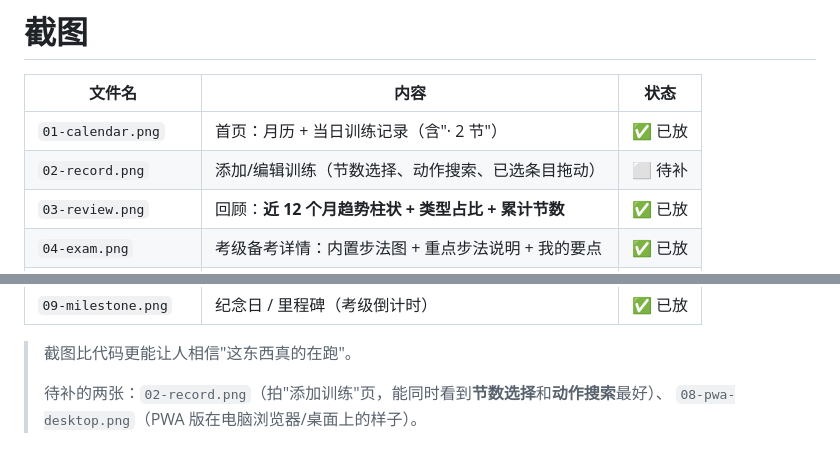
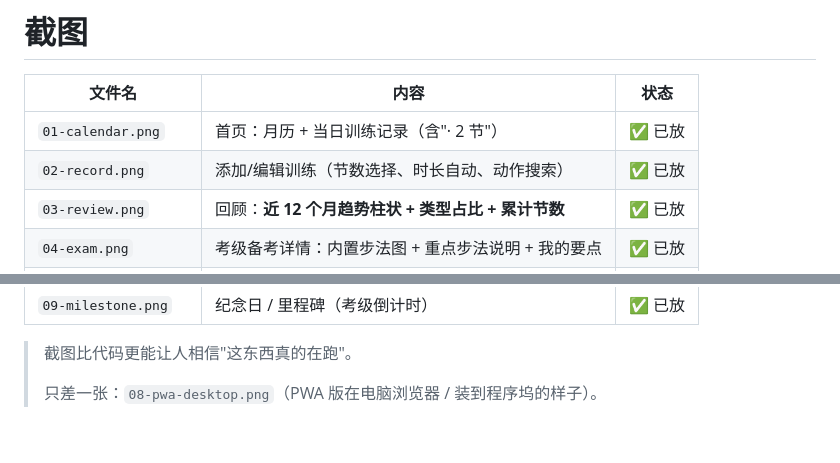
Before and after one commit to lily113/ai-native-toolbox, a Markdown page: 01-skating-coach/screenshots/README.md, 2 parts joined by grey strips. GitHub-like rendering.

```diff
--- a/01-skating-coach/screenshots/README.md
+++ b/01-skating-coach/screenshots/README.md
@@ -3,7 +3,7 @@
 | 文件名 | 内容 | 状态 |
 |---|---|---|
 | `01-calendar.png` | 首页：月历 + 当日训练记录（含"· 2 节"） | ✅ 已放 |
-| `02-record.png` | 添加/编辑训练（节数选择、动作搜索、已选条目拖动） | ⬜ 待补 |
+| `02-record.png` | 添加/编辑训练（节数选择、时长自动、动作搜索） | ✅ 已放 |
 | `03-review.png` | 回顾：**近 12 个月趋势柱状 + 类型占比 + 累计节数** | ✅ 已放 |
 | `04-exam.png` | 考级备考详情：内置步法图 + 重点步法说明 + 我的要点 | ✅ 已放 |
 | `05-moves.png` | 动作详情：共性要点 + 练习组合（含新增日期） | ✅ 已放 |
@@ -14,5 +14,4 @@
 
 > 截图比代码更能让人相信"这东西真的在跑"。
 >
-> 待补的两张：`02-record.png`（拍"添加训练"页，能同时看到**节数选择**和**动作搜索**最好）、
-> `08-pwa-desktop.png`（PWA 版在电脑浏览器/桌面上的样子）。
+> 只差一张：`08-pwa-desktop.png`（PWA 版在电脑浏览器 / 装到程序坞的样子）。
```
Also changed, not shown: 01-skating-coach/README.md (+6 -2 lines), 01-skating-coach/screenshots/02-record.png (added).
